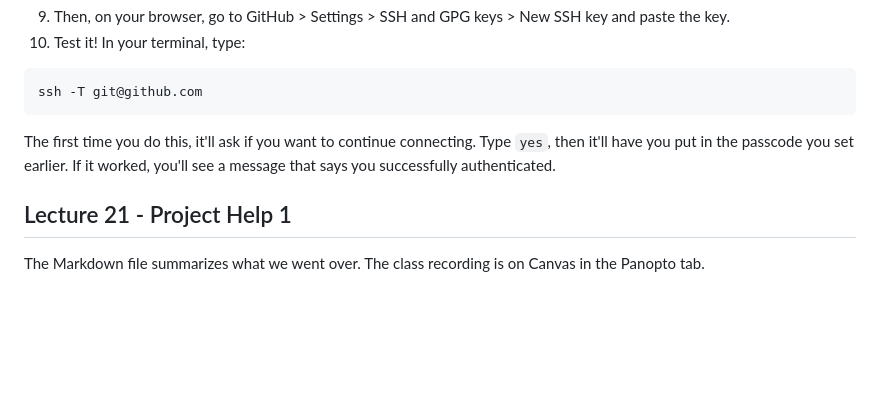
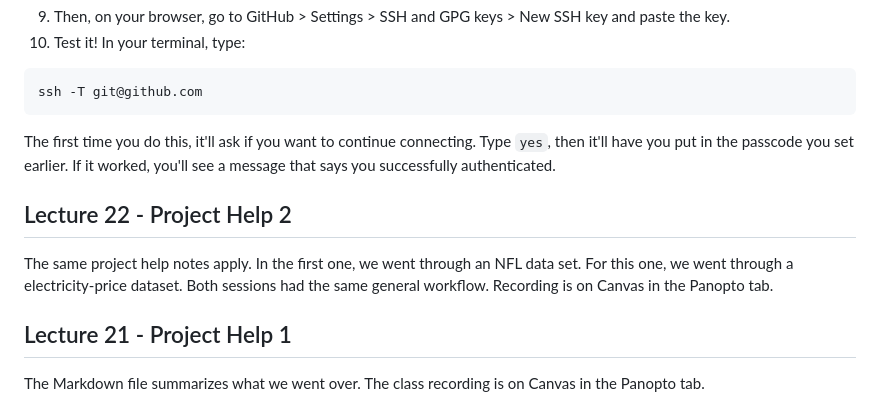
Before and after one commit to rjenki/BIOS512, a Markdown page: README.md, the part around the change. Rendered like a GitHub page; blank space fills up the shorter version.

Commit message:
Added lecture 22

````diff
--- a/README.md
+++ b/README.md
@@ -153,6 +153,9 @@ ssh -T git@github.com
 ```
 The first time you do this, it'll ask if you want to continue connecting. Type `yes`, then it'll have you put in the passcode you set earlier. If it worked, you'll see a message that says you successfully authenticated.
 
+## Lecture 22 - Project Help 2
+The same project help notes apply. In the first one, we went through an NFL data set. For this one, we went through a electricity-price dataset. Both sessions had the same general workflow. Recording is on Canvas in the Panopto tab.
+
 ## Lecture 21 - Project Help 1
 The Markdown file summarizes what we went over. The class recording is on Canvas in the Panopto tab.
 
````
